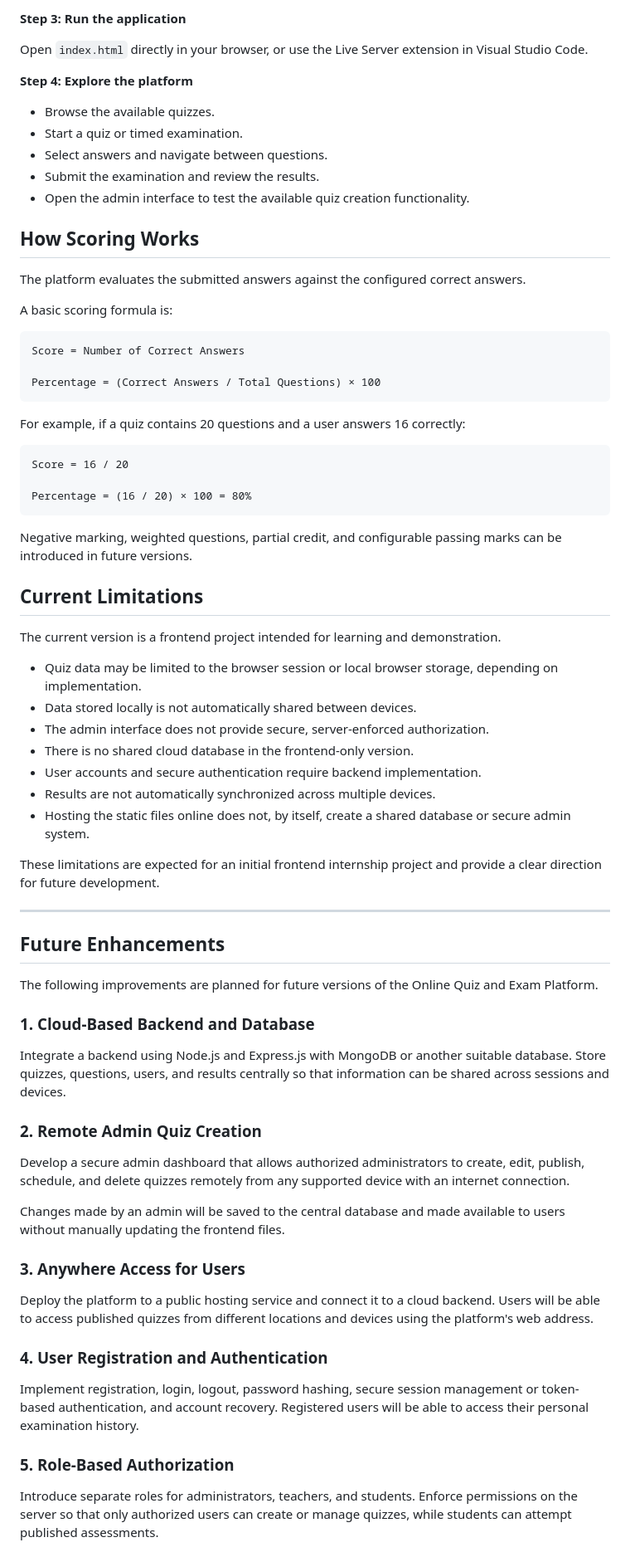
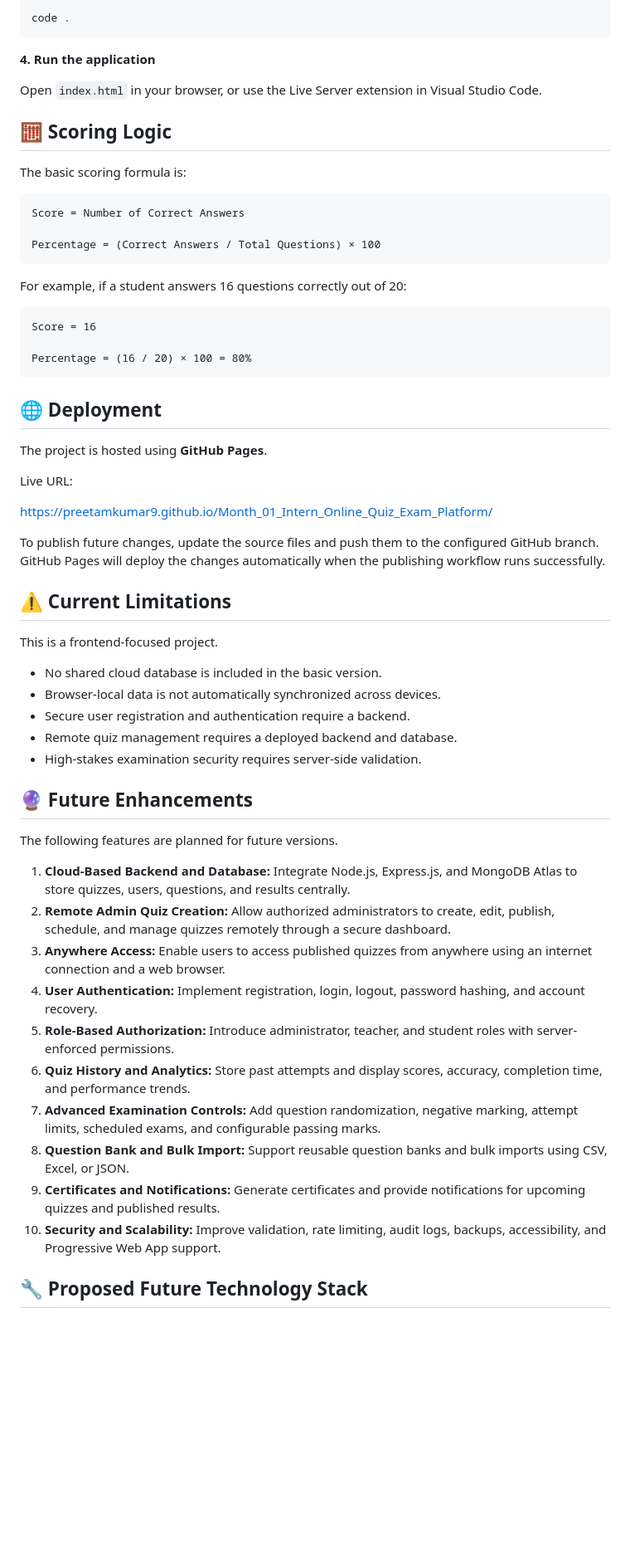
Before and after one commit to PreetamKumar9/Month_01_Intern_Online_Quiz_Exam_Platform, a Markdown page: README.md, the part around one of its changes. Shown at 83% size. Drawn GitHub-style; blank space fills up the shorter version.

````diff
--- a/README.md
+++ b/README.md
@@ -161,21 +138,15 @@ Open the project folder in Visual Studio Code.
 
-**Step 3: Run the application**
+```bash
+code .
+```
 
-Open `index.html` directly in your browser, or use the Live Server extension in Visual Studio Code.
+**4. Run the application**
 
-**Step 4: Explore the platform**
+Open `index.html` in your browser, or use the Live Server extension in Visual Studio Code.
 
-- Browse the available quizzes.
-- Start a quiz or timed examination.
-- Select answers and navigate between questions.
-- Submit the examination and review the results.
-- Open the admin interface to test the available quiz creation functionality.
+## 🧮 Scoring Logic
 
-## How Scoring Works
-
-The platform evaluates the submitted answers against the configured correct answers.
-
-A basic scoring formula is:
+The basic scoring formula is:
 
 ```text
 Score = Number of Correct Answers
@@ -183,55 +154,48 @@ Score = Number of Correct Answers
 Percentage = (Correct Answers / Total Questions) × 100
 ```
 
-For example, if a quiz contains 20 questions and a user answers 16 correctly:
+For example, if a student answers 16 questions correctly out of 20:
 
 ```text
-Score = 16 / 20
+Score = 16
 
 Percentage = (16 / 20) × 100 = 80%
 ```
 
-Negative marking, weighted questions, partial credit, and configurable passing marks can be introduced in future versions.
+## 🌐 Deployment
 
-## Current Limitations
+The project is hosted using **GitHub Pages**.
 
-The current version is a frontend project intended for learning and demonstration.
+Live URL:
 
-- Quiz data may be limited to the browser session or local browser storage, depending on implementation.
-- Data stored locally is not automatically shared between devices.
-- The admin interface does not provide secure, server-enforced authorization.
-- There is no shared cloud database in the frontend-only version.
-- User accounts and secure authentication require backend implementation.
-- Results are not automatically synchronized across multiple devices.
-- Hosting the static files online does not, by itself, create a shared database or secure admin system.
+https://preetamkumar9.github.io/Month_01_Intern_Online_Quiz_Exam_Platform/
 
-These limitations are expected for an initial frontend internship project and provide a clear direction for future development.
+To publish future changes, update the source files and push them to the configured GitHub branch. GitHub Pages will deploy the changes automatically when the publishing workflow runs successfully.
 
----
+## ⚠️ Current Limitations
 
-## Future Enhancements
+This is a frontend-focused project.
 
-The following improvements are planned for future versions of the Online Quiz and Exam Platform.
+- No shared cloud database is included in the basic version.
+- Browser-local data is not automatically synchronized across devices.
+- Secure user registration and authentication require a backend.
+- Remote quiz management requires a deployed backend and database.
+- High-stakes examination security requires server-side validation.
 
-### 1. Cloud-Based Backend and Database
+## 🔮 Future Enhancements
 
-Integrate a backend using Node.js and Express.js with MongoDB or another suitable database. Store quizzes, questions, users, and results centrally so that information can be shared across sessions and devices.
+The following features are planned for future versions.
 
-### 2. Remote Admin Quiz Creation
+1. **Cloud-Based Backend and Database:** Integrate Node.js, Express.js, and MongoDB Atlas to store quizzes, users, questions, and results centrally.
+2. **Remote Admin Quiz Creation:** Allow authorized administrators to create, edit, publish, schedule, and manage quizzes remotely through a secure dashboard.
+3. **Anywhere Access:** Enable users to access published quizzes from anywhere using an internet connection and a web browser.
+4. **User Authentication:** Implement registration, login, logout, password hashing, and account recovery.
+5. **Role-Based Authorization:** Introduce administrator, teacher, and student roles with server-enforced permissions.
+6. **Quiz History and Analytics:** Store past attempts and display scores, accuracy, completion time, and performance trends.
+7. **Advanced Examination Controls:** Add question randomization, negative marking, attempt limits, scheduled exams, and configurable passing marks.
+8. **Question Bank and Bulk Import:** Support reusable question banks and bulk imports using CSV, Excel, or JSON.
+9. **Certificates and Notifications:** Generate certificates and provide notifications for upcoming quizzes and published results.
+10. **Security and Scalability:** Improve validation, rate limiting, audit logs, backups, accessibility, and Progressive Web App support.
 
-Develop a secure admin dashboard that allows authorized administrators to create, edit, publish, schedule, and delete quizzes remotely from any supported device with an internet connection.
+## 🔧 Proposed Future Technology Stack
 
-Changes made by an admin will be saved to the central database and made available to users without manually updating the frontend files.
-
-### 3. Anywhere Access for Users
-
-Deploy the platform to a public hosting service and connect it to a cloud backend. Users will be able to access published quizzes from different locations and devices using the platform's web address.
-
-### 4. User Registration and Authentication
-
-Implement registration, login, logout, password hashing, secure session management or token-based authentication, and account recovery. Registered users will be able to access their personal examination history.
-
-### 5. Role-Based Authorization
-
-Introduce separate roles for administrators, teachers, and students. Enforce permissions on the server so that only authorized users can create or manage quizzes, while students can attempt published assessments.
-
````
Also changed, not shown: other parts of README.md (+101 -162 lines).
